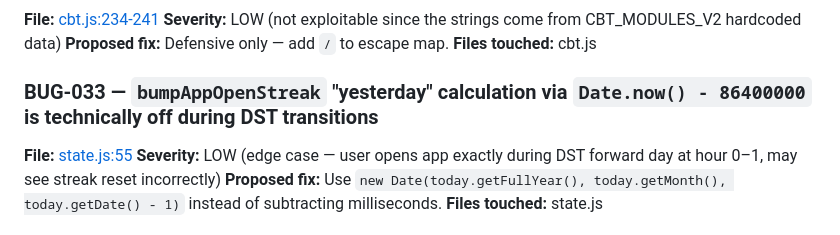
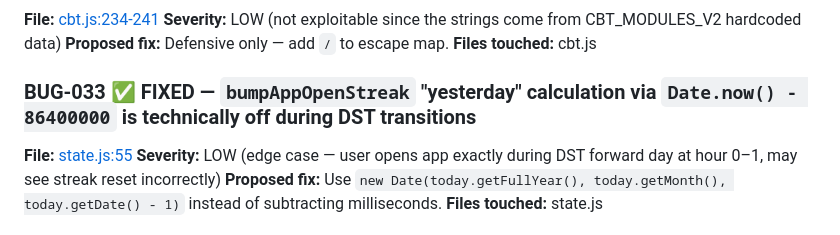
Before and after one commit to jaideeprao22/Pause-App, a Markdown page: BUG_AUDIT.md, the part around the change. Rendered like a GitHub page.

Commit message:
BUG-033: mark FIXED in audit
Co-Authored-By: Claude Opus 4.7 (1M context) <noreply@anthropic.com>

```diff
--- a/BUG_AUDIT.md
+++ b/BUG_AUDIT.md
@@ -233,7 +233,7 @@ Severity legend
 **Proposed fix:** Defensive only — add `/` to escape map.
 **Files touched:** cbt.js
 
-### BUG-033 — `bumpAppOpenStreak` "yesterday" calculation via `Date.now() - 86400000` is technically off during DST transitions
+### BUG-033 ✅ FIXED — `bumpAppOpenStreak` "yesterday" calculation via `Date.now() - 86400000` is technically off during DST transitions
 **File:** [state.js:55](state.js#L55)
 **Severity:** LOW (edge case — user opens app exactly during DST forward day at hour 0–1, may see streak reset incorrectly)
 **Proposed fix:** Use `new Date(today.getFullYear(), today.getMonth(), today.getDate() - 1)` instead of subtracting milliseconds.
```
